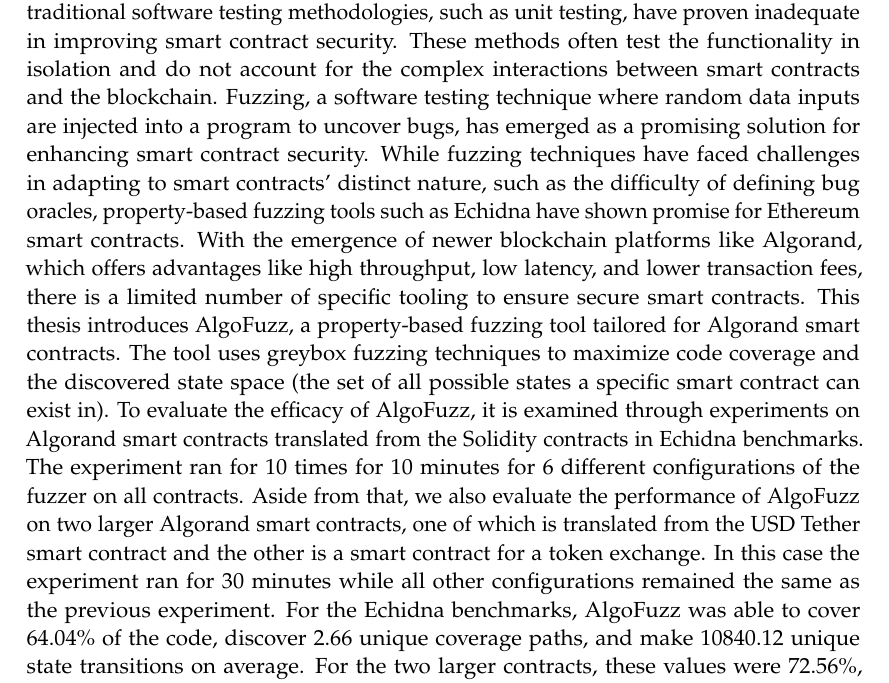
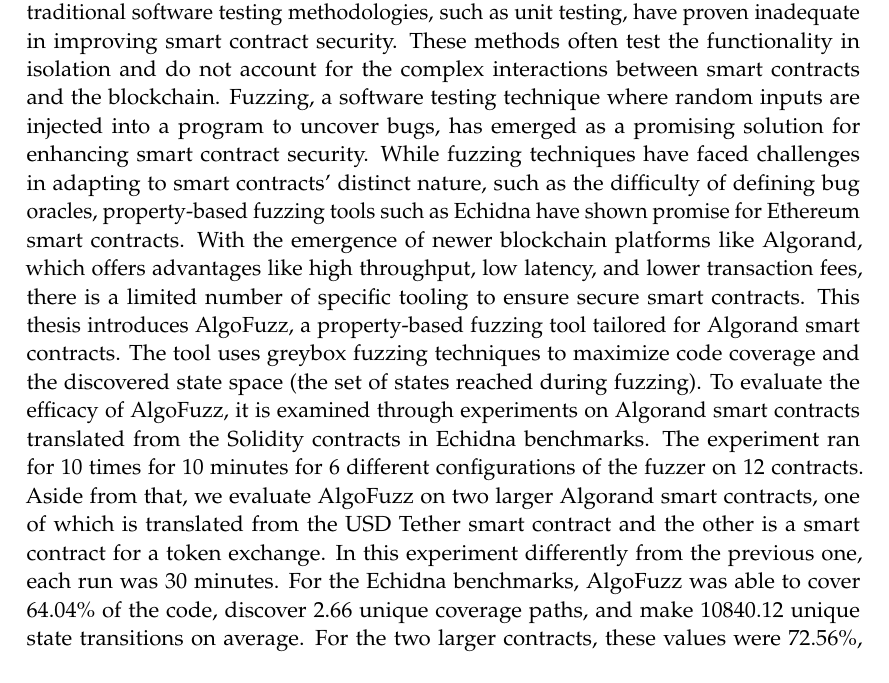
Before and after one commit to denispaluca/msc-thesis, a LaTeX thesis (main.tex, which reads pages/abstract.tex): part of page 5 of 40, cut so that both start at the same text. Compiled offline with pdfLaTeX.

Commit message:
Finish abstract

```diff
--- a/pages/abstract.tex
+++ b/pages/abstract.tex
@@ -2,12 +2,12 @@
 Smart contracts, which are immutable programs that automate agreements between parties, are critical components in many blockchain networks. Their increasing role in sensitive financial transactions has heightened the importance of their security.
 However, traditional software testing methodologies, such as unit testing, have proven inadequate in improving smart contract security.
 These methods often test the functionality in isolation and do not account for the complex interactions between smart contracts and the blockchain.
-Fuzzing, a software testing technique where random data inputs are injected into a program to uncover bugs, has emerged as a promising solution for enhancing smart contract security.
+Fuzzing, a software testing technique where random inputs are injected into a program to uncover bugs, has emerged as a promising solution for enhancing smart contract security.
 While fuzzing techniques have faced challenges in adapting to smart contracts' distinct nature, such as the difficulty of defining bug oracles, property-based fuzzing tools such as Echidna have shown promise for Ethereum smart contracts.
 With the emergence of newer blockchain platforms like Algorand, which offers advantages like high throughput, low latency, and lower transaction fees, there is a limited number of specific tooling to ensure secure smart contracts.
 This thesis introduces AlgoFuzz, a property-based fuzzing tool tailored for Algorand smart contracts.
-The tool uses greybox fuzzing techniques to maximize code coverage and the discovered state space (the set of all possible states a specific smart contract can exist in).
-To evaluate the efficacy of AlgoFuzz, it is examined through experiments on Algorand smart contracts translated  from the Solidity contracts in Echidna benchmarks. The experiment ran for 10 times for 10 minutes for 6 different configurations of the fuzzer on all contracts.
-Aside from that, we also evaluate the performance of AlgoFuzz on two larger Algorand smart contracts, one of which is translated from the USD Tether smart contract and the other is a smart contract for a token exchange.
-In this case the experiment ran for 30 minutes while all other configurations remained the same as the previous experiment.
+The tool uses greybox fuzzing techniques to maximize code coverage and the discovered state space (the set of states reached during fuzzing).
+To evaluate the efficacy of AlgoFuzz, it is examined through experiments on Algorand smart contracts translated  from the Solidity contracts in Echidna benchmarks. The experiment ran for 10 times for 10 minutes for 6 different configurations of the fuzzer on 12 contracts.
+Aside from that, we evaluate AlgoFuzz on two larger Algorand smart contracts, one of which is translated from the USD Tether smart contract and the other is a smart contract for a token exchange.
+In this experiment differently from the previous one, each run was 30 minutes.
 For the Echidna benchmarks, AlgoFuzz was able to cover 64.04\% of the code, discover 2.66 unique coverage paths, and make 10840.12 unique state transitions on average. For the two larger contracts, these values were 72.56\%, 11.14, 14113.64 respectively.
```
